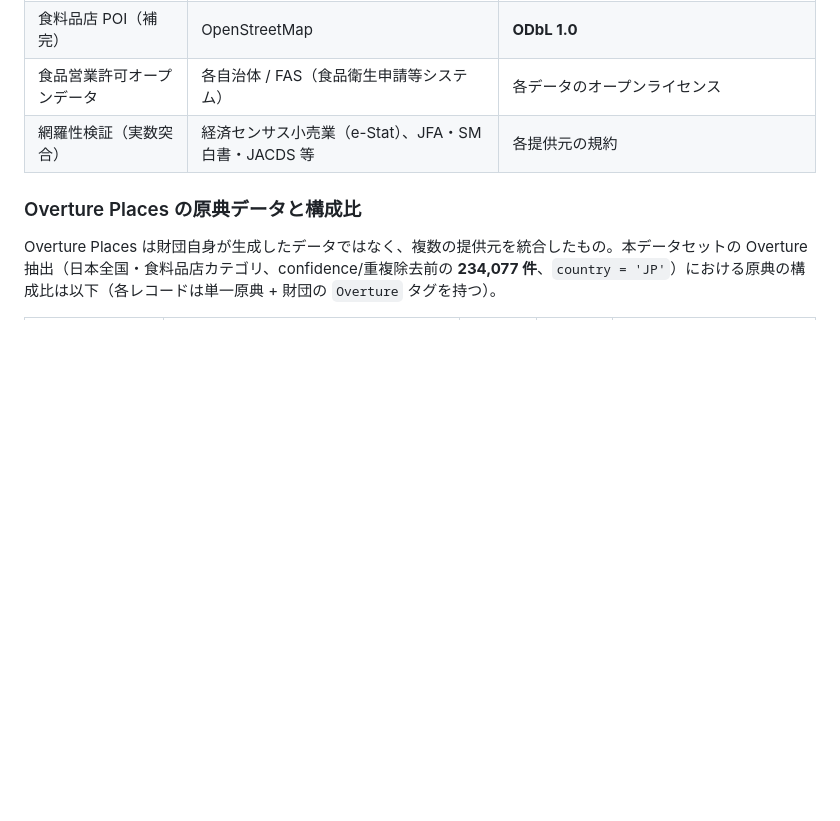
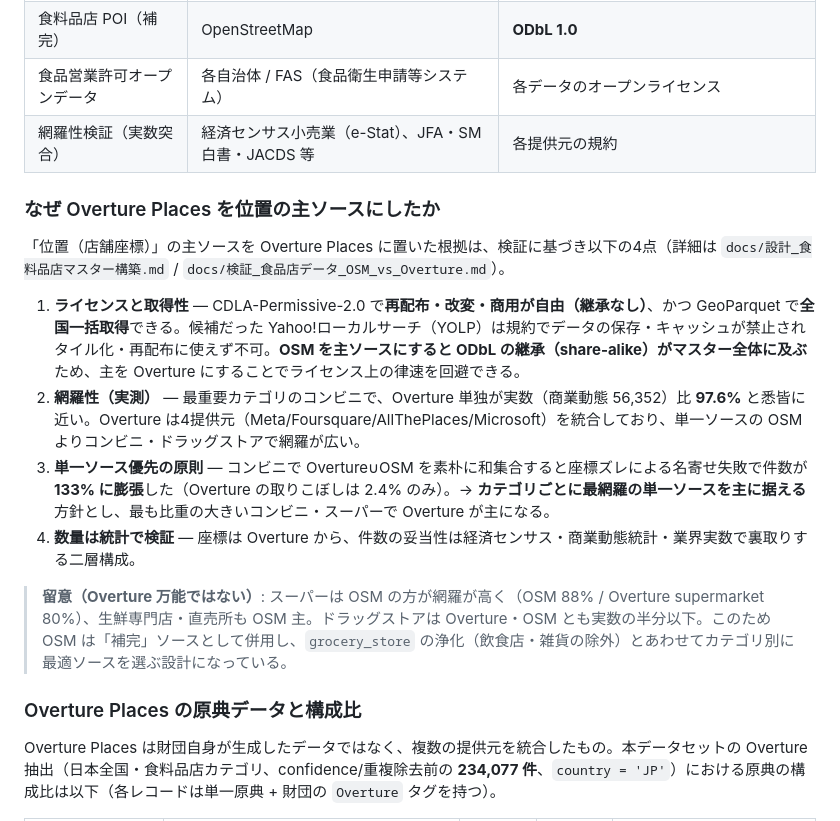
Before and after one commit to shiwaku/japan-food-store-master, a Markdown page: README.md, the part around the change. Drawn GitHub-style; blank space fills up the shorter version.

Commit message:
README: Overture Places を位置の主ソースにした根拠を追記
検証docsに基づき4点を明記(ライセンス/取得性でODbL律速回避、
コンビニ実数比97.6%の網羅、単一ソース優先の原則、統計での数量検証)。
Overtureが万能でない点(スーパーはOSM優位・OSM補完併用)も留意として記載。

Claude-Session: https://claude.ai/code/session_01H7Rq8hATmimvDLUd3MMJ42

```diff
--- a/README.md
+++ b/README.md
@@ -42,6 +42,17 @@ npm run build    # dist/ を生成（GitHub Pages 公開）
 | 食品営業許可オープンデータ | 各自治体 / FAS（食品衛生申請等システム） | 各データのオープンライセンス |
 | 網羅性検証（実数突合） | 経済センサス小売業（e-Stat）、JFA・SM白書・JACDS 等 | 各提供元の規約 |
 
+### なぜ Overture Places を位置の主ソースにしたか
+
+「位置（店舗座標）」の主ソースを Overture Places に置いた根拠は、検証に基づき以下の4点（詳細は `docs/設計_食料品店マスター構築.md` / `docs/検証_食品店データ_OSM_vs_Overture.md`）。
+
+1. **ライセンスと取得性** — CDLA-Permissive-2.0 で**再配布・改変・商用が自由（継承なし）**、かつ GeoParquet で**全国一括取得**できる。候補だった Yahoo!ローカルサーチ（YOLP）は規約でデータの保存・キャッシュが禁止されタイル化・再配布に使えず不可。**OSM を主ソースにすると ODbL の継承（share-alike）がマスター全体に及ぶ**ため、主を Overture にすることでライセンス上の律速を回避できる。
+2. **網羅性（実測）** — 最重要カテゴリのコンビニで、Overture 単独が実数（商業動態 56,352）比 **97.6%** と悉皆に近い。Overture は4提供元（Meta/Foursquare/AllThePlaces/Microsoft）を統合しており、単一ソースの OSM よりコンビニ・ドラッグストアで網羅が広い。
+3. **単一ソース優先の原則** — コンビニで Overture∪OSM を素朴に和集合すると座標ズレによる名寄せ失敗で件数が **133% に膨張**した（Overture の取りこぼしは 2.4% のみ）。→ **カテゴリごとに最網羅の単一ソースを主に据える**方針とし、最も比重の大きいコンビニ・スーパーで Overture が主になる。
+4. **数量は統計で検証** — 座標は Overture から、件数の妥当性は経済センサス・商業動態統計・業界実数で裏取りする二層構成。
+
+> **留意（Overture 万能ではない）**: スーパーは OSM の方が網羅が高く（OSM 88% / Overture supermarket 80%）、生鮮専門店・直売所も OSM 主。ドラッグストアは Overture・OSM とも実数の半分以下。このため OSM は「補完」ソースとして併用し、`grocery_store` の浄化（飲食店・雑貨の除外）とあわせてカテゴリ別に最適ソースを選ぶ設計になっている。
+
 ### Overture Places の原典データと構成比
 
 Overture Places は財団自身が生成したデータではなく、複数の提供元を統合したもの。本データセットの Overture 抽出（日本全国・食料品店カテゴリ、confidence/重複除去前の **234,077 件**、`country = 'JP'`）における原典の構成比は以下（各レコードは単一原典 + 財団の `Overture` タグを持つ）。
```
